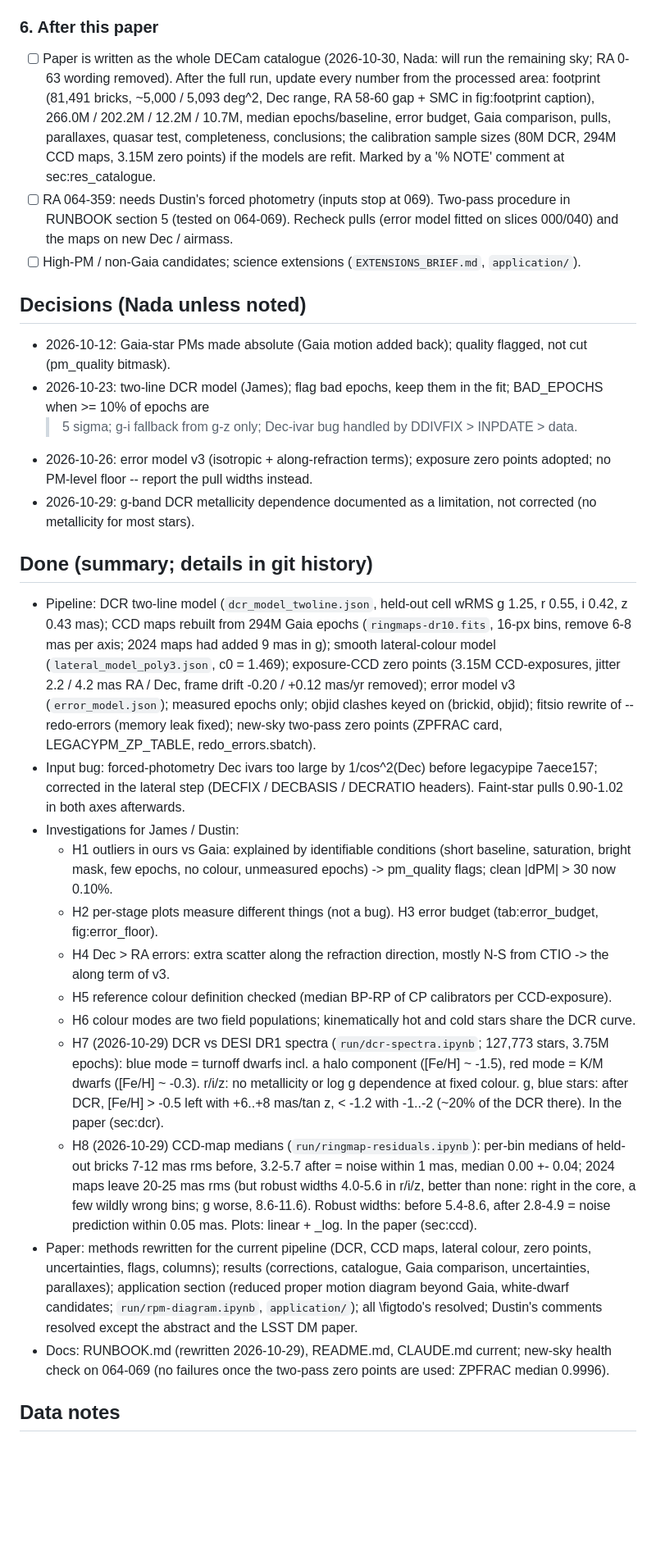
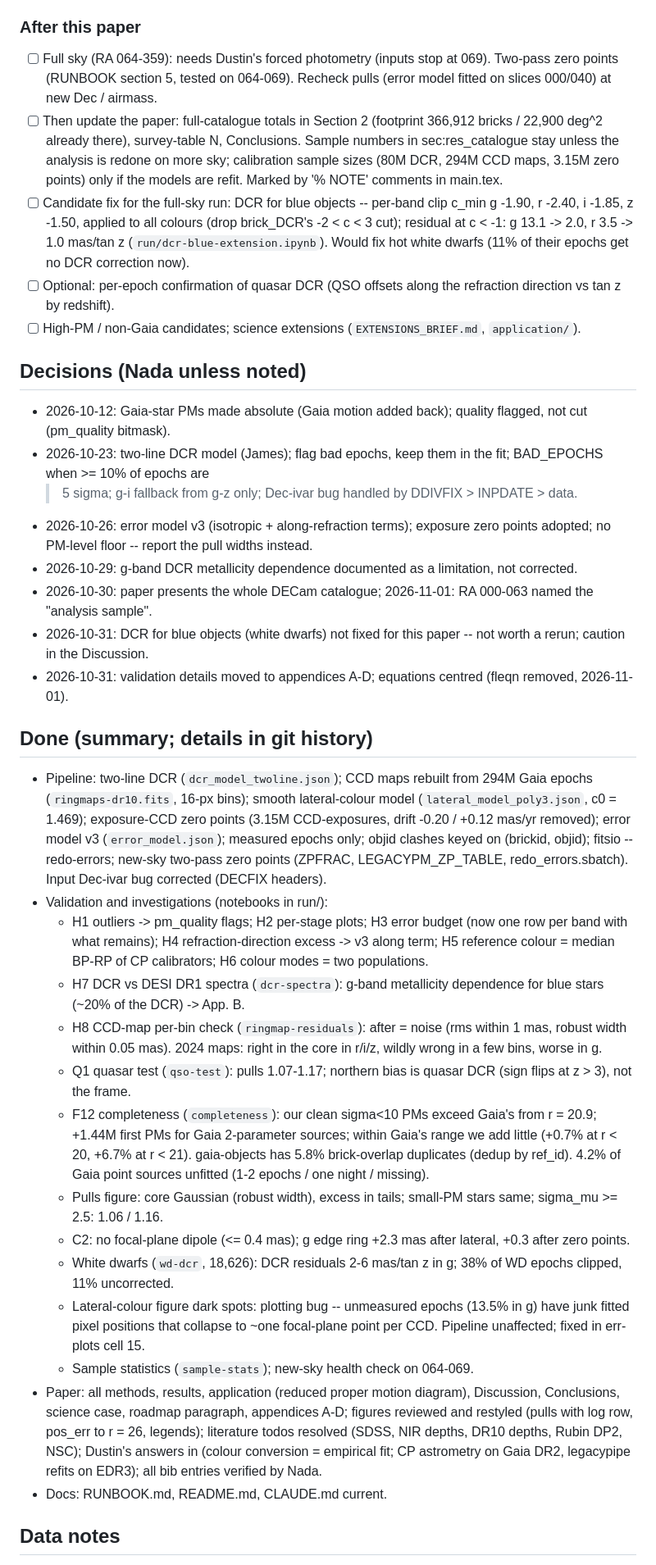
Before and after one commit to nadafalou/LegacyPM, a Markdown page: PLAN.md, the part around one of its changes. Shown at 82% size. GitHub-like rendering; blank space fills up the shorter version.

Commit message:
PLAN: restructured; done items summarised, remaining work for the paper, Dustin and the full-sky run

```diff
--- a/PLAN.md
+++ b/PLAN.md
@@ -105,15 +50,17 @@ Headline numbers (full sample; `legacypm-catalogue-v2/diag/results_numbers.py`,
 - [ ] Delete test output: `/pscratch/sd/n/nelfalou/healthcheck/`, scratch texbuild dirs (Claude's rm is blocked).
 - [ ] Low priority: MongoDB login for FireWorks (superseded by slurm/).
 
-### 6. After this paper
-- [ ] Paper is written as the whole DECam catalogue (2026-10-30, Nada: will run the remaining sky; RA 0-63 wording
-      removed). After the full run, update every number from the processed area: footprint (81,491 bricks, ~5,000 /
-      5,093 deg^2, Dec range, RA 58-60 gap + SMC in fig:footprint caption), 266.0M / 202.2M / 12.2M / 10.7M, median
-      epochs/baseline, error budget, Gaia comparison, pulls, parallaxes, quasar test, completeness, conclusions; the
-      calibration sample sizes (80M DCR, 294M CCD maps, 3.15M zero points) if the models are refit. Marked by a
-      '% NOTE' comment at sec:res_catalogue.
-- [ ] RA 064-359: needs Dustin's forced photometry (inputs stop at 069). Two-pass procedure in RUNBOOK section 5
-      (tested on 064-069). Recheck pulls (error model fitted on slices 000/040) and the maps on new Dec / airmass.
+### After this paper
+- [ ] Full sky (RA 064-359): needs Dustin's forced photometry (inputs stop at 069). Two-pass zero points (RUNBOOK
+      section 5, tested on 064-069). Recheck pulls (error model fitted on slices 000/040) at new Dec / airmass.
+- [ ] Then update the paper: full-catalogue totals in Section 2 (footprint 366,912 bricks / 22,900 deg^2 already there),
+      survey-table N, Conclusions. Sample numbers in sec:res_catalogue stay unless the analysis is redone on more sky;
+      calibration sample sizes (80M DCR, 294M CCD maps, 3.15M zero points) only if the models are refit. Marked by
+      '% NOTE' comments in main.tex.
+- [ ] Candidate fix for the full-sky run: DCR for blue objects -- per-band clip c_min g -1.90, r -2.40, i -1.85, z -1.50,
+      applied to all colours (drop brick_DCR's -2 < c < 3 cut); residual at c < -1: g 13.1 -> 2.0, r 3.5 -> 1.0 mas/tan z
+      (`run/dcr-blue-extension.ipynb`). Would fix hot white dwarfs (11% of their epochs get no DCR correction now).
+- [ ] Optional: per-epoch confirmation of quasar DCR (QSO offsets along the refraction direction vs tan z by redshift).
 - [ ] High-PM / non-Gaia candidates; science extensions (`EXTENSIONS_BRIEF.md`, `application/`).
 
 ## Decisions (Nada unless noted)
@@ -122,38 +69,39 @@ Headline numbers (full sample; `legacypm-catalogue-v2/diag/results_numbers.py`,
   > 5 sigma; g-i fallback from g-z only; Dec-ivar bug handled by DDIVFIX > INPDATE > data.
 - 2026-10-26: error model v3 (isotropic + along-refraction terms); exposure zero points adopted; no PM-level floor --
   report the pull widths instead.
-- 2026-10-29: g-band DCR metallicity dependence documented as a limitation, not corrected (no metallicity for most stars).
+- 2026-10-29: g-band DCR metallicity dependence documented as a limitation, not corrected.
+- 2026-10-30: paper presents the whole DECam catalogue; 2026-11-01: RA 000-063 named the "analysis sample".
+- 2026-10-31: DCR for blue objects (white dwarfs) not fixed for this paper -- not worth a rerun; caution in the Discussion.
+- 2026-10-31: validation details moved to appendices A-D; equations centred (fleqn removed, 2026-11-01).
 
 ## Done (summary; details in git history)
-- Pipeline: DCR two-line model (`dcr_model_twoline.json`, held-out cell wRMS g 1.25, r 0.55, i 0.42, z 0.43 mas); CCD
-  maps rebuilt from 294M Gaia epochs (`ringmaps-dr10.fits`, 16-px bins, remove 6-8 mas per axis; 2024 maps had added
-  9 mas in g); smooth lateral-colour model (`lateral_model_poly3.json`, c0 = 1.469); exposure-CCD zero points (3.15M
-  CCD-exposures, jitter 2.2 / 4.2 mas RA / Dec, frame drift -0.20 / +0.12 mas/yr removed); error model v3
-  (`error_model.json`); measured epochs only; objid clashes keyed on (brickid, objid); fitsio rewrite of --redo-errors
-  (memory leak fixed); new-sky two-pass zero points (ZPFRAC card, LEGACYPM_ZP_TABLE, redo_errors.sbatch).
-- Input bug: forced-photometry Dec ivars too large by 1/cos^2(Dec) before legacypipe 7aece157; corrected in the
-  lateral step (DECFIX / DECBASIS / DECRATIO headers). Faint-star pulls 0.90-1.02 in both axes afterwards.
-- Investigations for James / Dustin:
-  * H1 outliers in ours vs Gaia: explained by identifiable conditions (short baseline, saturation, bright mask, few
-    epochs, no colour, unmeasured epochs) -> pm_quality flags; clean |dPM| > 30 now 0.10%.
-  * H2 per-stage plots measure different things (not a bug). H3 error budget (tab:error_budget, fig:error_floor).
-  * H4 Dec > RA errors: extra scatter along the refraction direction, mostly N-S from CTIO -> the along term of v3.
-  * H5 reference colour definition checked (median BP-RP of CP calibrators per CCD-exposure).
-  * H6 colour modes are two field populations; kinematically hot and cold stars share the DCR curve.
-  * H7 (2026-10-29) DCR vs DESI DR1 spectra (`run/dcr-spectra.ipynb`; 127,773 stars, 3.75M epochs): blue mode = turnoff
-    dwarfs incl. a halo component ([Fe/H] ~ -1.5), red mode = K/M dwarfs ([Fe/H] ~ -0.3). r/i/z: no metallicity or
-    log g dependence at fixed colour. g, blue stars: after DCR, [Fe/H] > -0.5 left with +6..+8 mas/tan z, < -1.2 with
-    -1..-2 (~20% of the DCR there). In the paper (sec:dcr).
-  * H8 (2026-10-29) CCD-map medians (`run/ringmap-residuals.ipynb`): per-bin medians of held-out bricks 7-12 mas rms
-    before, 3.2-5.7 after = noise within 1 mas, median 0.00 +- 0.04; 2024 maps leave 20-25 mas rms
-      (but robust widths 4.0-5.6 in r/i/z, better than none: right in the core, a few wildly wrong bins; g worse, 8.6-11.6).
-      Robust widths: before 5.4-8.6, after 2.8-4.9 = noise prediction within 0.05 mas. Plots: linear + _log. In the paper (sec:ccd).
-- Paper: methods rewritten for the current pipeline (DCR, CCD maps, lateral colour, zero points, uncertainties, flags,
-  columns); results (corrections, catalogue, Gaia comparison, uncertainties, parallaxes); application section
-  (reduced proper motion diagram beyond Gaia, white-dwarf candidates; `run/rpm-diagram.ipynb`, `application/`);
-  all \figtodo's resolved; Dustin's comments resolved except the abstract and the LSST DM paper.
-- Docs: RUNBOOK.md (rewritten 2026-10-29), README.md, CLAUDE.md current; new-sky health check on 064-069 (no failures
-  once the two-pass zero points are used: ZPFRAC median 0.9996).
+- Pipeline: two-line DCR (`dcr_model_twoline.json`); CCD maps rebuilt from 294M Gaia epochs (`ringmaps-dr10.fits`,
+  16-px bins); smooth lateral-colour model (`lateral_model_poly3.json`, c0 = 1.469); exposure-CCD zero points (3.15M
+  CCD-exposures, drift -0.20 / +0.12 mas/yr removed); error model v3 (`error_model.json`); measured epochs only;
+  objid clashes keyed on (brickid, objid); fitsio --redo-errors; new-sky two-pass zero points (ZPFRAC,
+  LEGACYPM_ZP_TABLE, redo_errors.sbatch). Input Dec-ivar bug corrected (DECFIX headers).
+- Validation and investigations (notebooks in run/):
+  * H1 outliers -> pm_quality flags; H2 per-stage plots; H3 error budget (now one row per band with what remains);
+    H4 refraction-direction excess -> v3 along term; H5 reference colour = median BP-RP of CP calibrators;
+    H6 colour modes = two populations.
+  * H7 DCR vs DESI DR1 spectra (`dcr-spectra`): g-band metallicity dependence for blue stars (~20% of the DCR) -> App. B.
+  * H8 CCD-map per-bin check (`ringmap-residuals`): after = noise (rms within 1 mas, robust width within 0.05 mas).
+    2024 maps: right in the core in r/i/z, wildly wrong in a few bins, worse in g.
+  * Q1 quasar test (`qso-test`): pulls 1.07-1.17; northern bias is quasar DCR (sign flips at z > 3), not the frame.
+  * F12 completeness (`completeness`): our clean sigma<10 PMs exceed Gaia's from r = 20.9; +1.44M first PMs for Gaia
+    2-parameter sources; within Gaia's range we add little (+0.7% at r < 20, +6.7% at r < 21). gaia-objects has 5.8%
+    brick-overlap duplicates (dedup by ref_id). 4.2% of Gaia point sources unfitted (1-2 epochs / one night / missing).
+  * Pulls figure: core Gaussian (robust width), excess in tails; small-PM stars same; sigma_mu >= 2.5: 1.06 / 1.16.
+  * C2: no focal-plane dipole (<= 0.4 mas); g edge ring +2.3 mas after lateral, +0.3 after zero points.
+  * White dwarfs (`wd-dcr`, 18,626): DCR residuals 2-6 mas/tan z in g; 38% of WD epochs clipped, 11% uncorrected.
+  * Lateral-colour figure dark spots: plotting bug -- unmeasured epochs (13.5% in g) have junk fitted pixel positions
+    that collapse to ~one focal-plane point per CCD. Pipeline unaffected; fixed in err-plots cell 15.
+  * Sample statistics (`sample-stats`); new-sky health check on 064-069.
+- Paper: all methods, results, application (reduced proper motion diagram), Discussion, Conclusions, science case,
+  roadmap paragraph, appendices A-D; figures reviewed and restyled (pulls with log row, pos_err to r = 26, legends);
+  literature todos resolved (SDSS, NIR depths, DR10 depths, Rubin DP2, NSC); Dustin's answers in (colour conversion =
+  empirical fit; CP astrometry on Gaia DR2, legacypipe refits on EDR3); all bib entries verified by Nada.
+- Docs: RUNBOOK.md, README.md, CLAUDE.md current.
 
 ## Data notes
 - Inputs for 000-063: 81,491 of 84,358 DR10 bricks (Dustin pscratch `forced-motions-dr10/forced-brick/` for 020-023,
```
Also changed, not shown: other parts of PLAN.md (+42 -96 lines).
